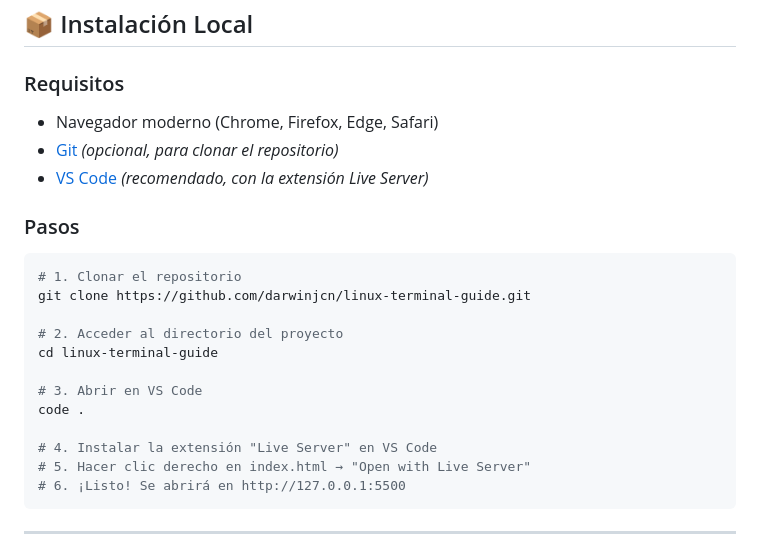
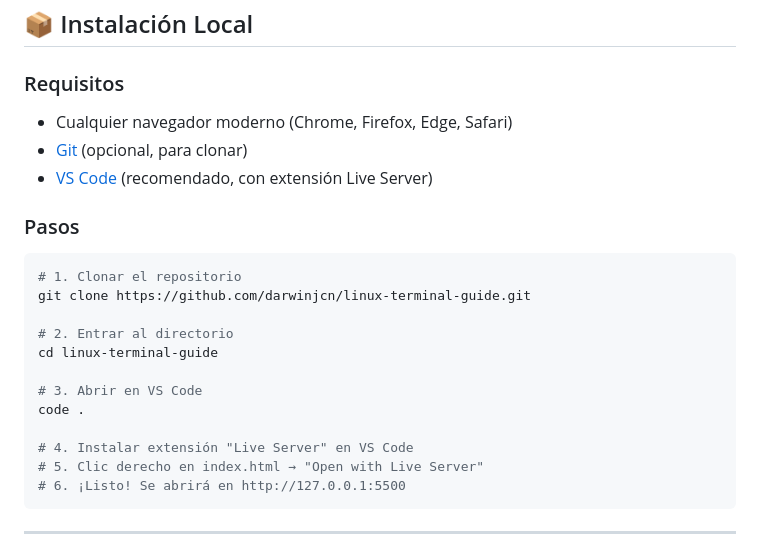
Before and after one commit to darwinjcn/linux-terminal-guide, a Markdown page: README.md, the part around one of its changes. GitHub-like rendering.

````diff
--- a/README.md
+++ b/README.md
@@ -63,9 +66,9 @@ La idea es simple: compartir los comandos de terminal que **realmente uso en mi
 ## 📦 Instalación Local
 
 ### Requisitos
-- Navegador moderno (Chrome, Firefox, Edge, Safari)
-- [Git](https://git-scm.com/downloads) *(opcional, para clonar el repositorio)*
-- [VS Code](https://code.visualstudio.com/) *(recomendado, con la extensión Live Server)*
+- Cualquier navegador moderno (Chrome, Firefox, Edge, Safari)
+- [Git](https://git-scm.com/downloads) (opcional, para clonar)
+- [VS Code](https://code.visualstudio.com/) (recomendado, con extensión Live Server)
 
 ### Pasos
 
@@ -73,14 +76,14 @@ La idea es simple: compartir los comandos de terminal que **realmente uso en mi
 # 1. Clonar el repositorio
 git clone https://github.com/darwinjcn/linux-terminal-guide.git
 
-# 2. Acceder al directorio del proyecto
+# 2. Entrar al directorio
 cd linux-terminal-guide
 
 # 3. Abrir en VS Code
 code .
 
-# 4. Instalar la extensión "Live Server" en VS Code
-# 5. Hacer clic derecho en index.html → "Open with Live Server"
+# 4. Instalar extensión "Live Server" en VS Code
+# 5. Clic derecho en index.html → "Open with Live Server"
 # 6. ¡Listo! Se abrirá en http://127.0.0.1:5500
 ```
 
````
Also changed, not shown: other parts of README.md (+29 -26 lines).
